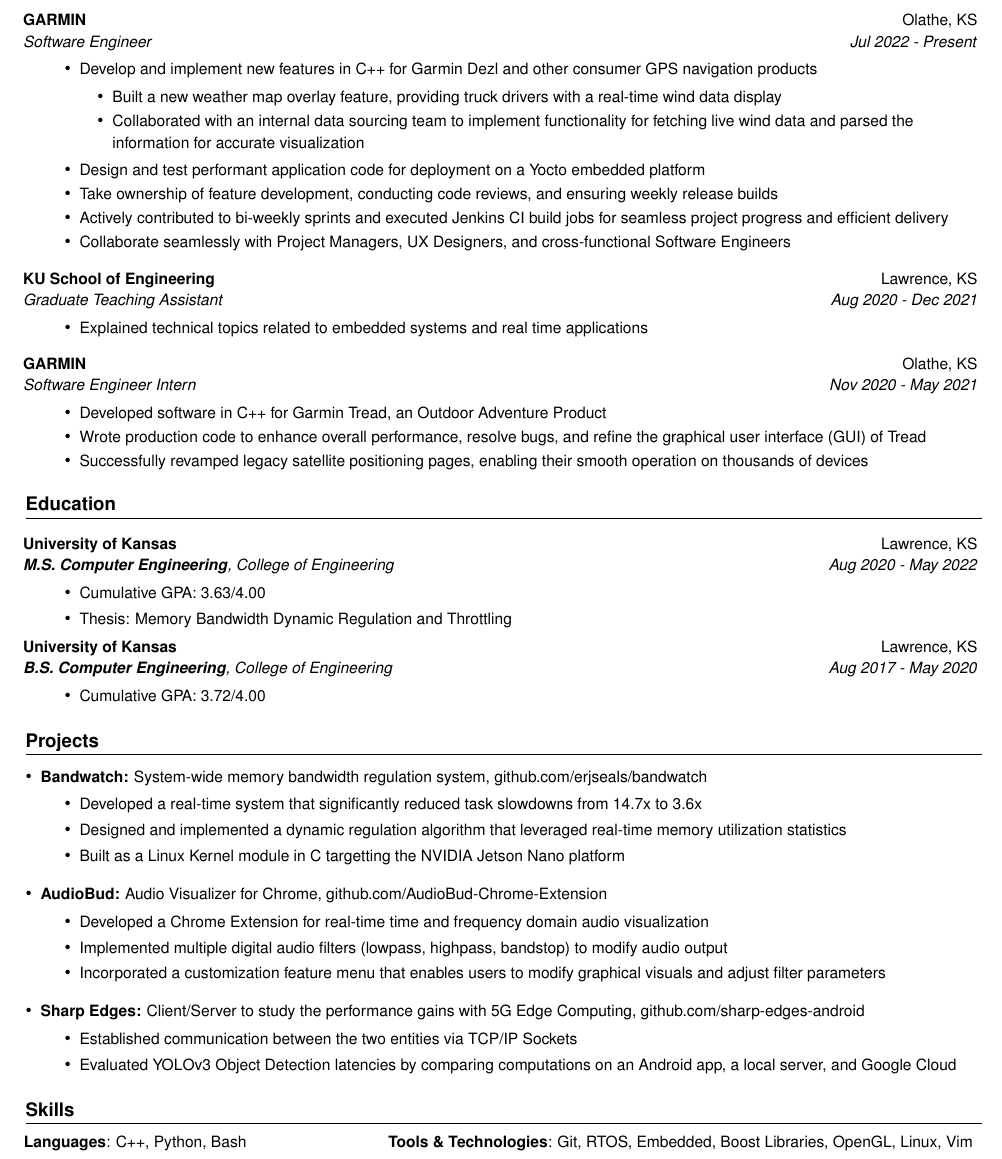
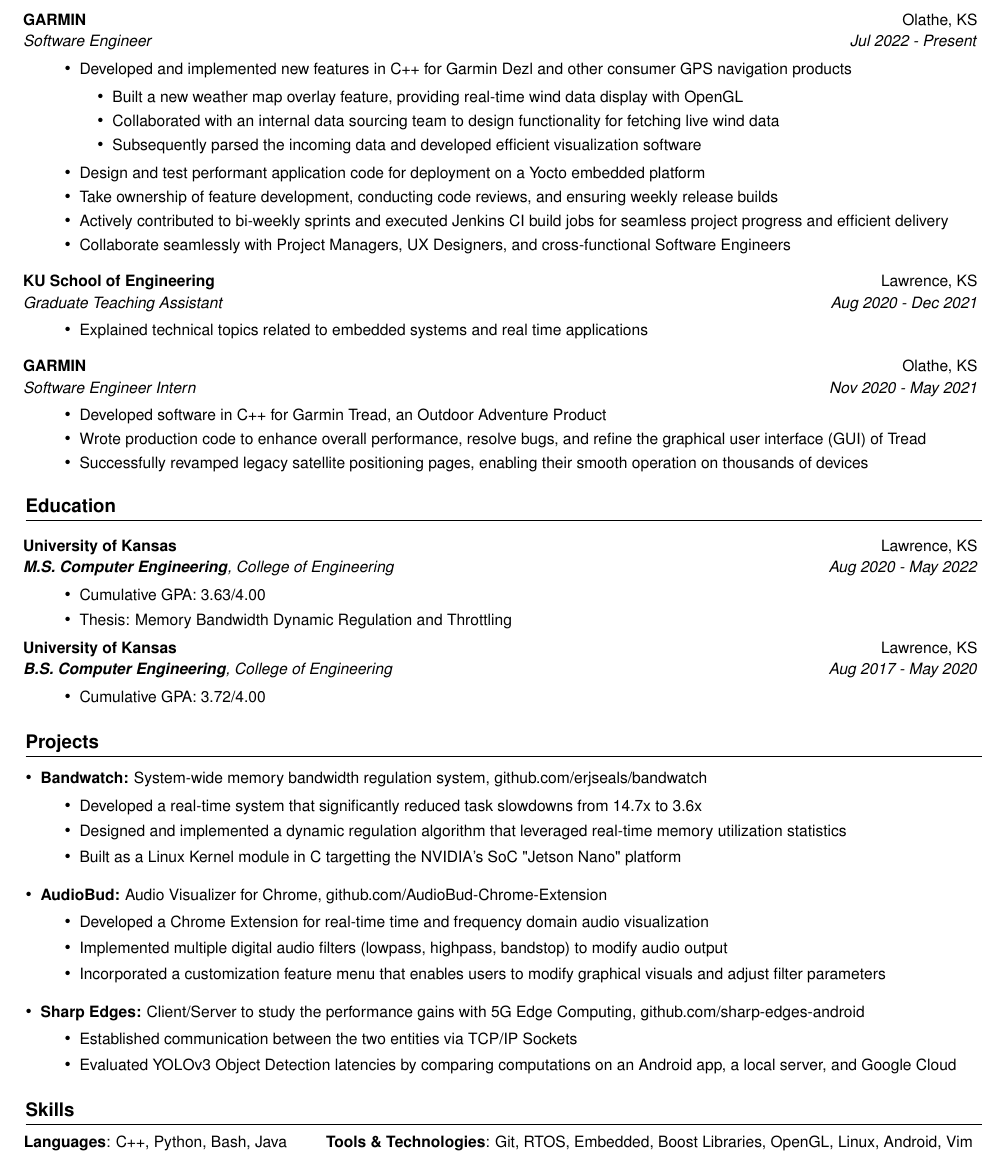
Before and after one commit to erjseals/resume, a LaTeX CV (EricSealsResume.tex): part of the page, cut so that both start at the same text. Compiled offline with pdfLaTeX.

Commit message:
Update Resume

```diff
--- a/EricSealsResume.tex
+++ b/EricSealsResume.tex
@@ -111,10 +111,11 @@
   {Software Engineer}{Jul 2022 - Present}
   \resumeItemListStart
   \resumeItem{}
-  {Develop and implement new features in C++ for Garmin Dezl and other consumer GPS navigation products
+  {Developed and implemented new features in C++ for Garmin Dezl and other consumer GPS navigation products
   \begin{itemize}
-    \item Built a new weather map overlay feature, providing truck drivers with a real-time wind data display
-    \item Collaborated with an internal data sourcing team to implement functionality for fetching live wind data and parsed the information for accurate visualization
+    \item Built a new weather map overlay feature, providing real-time wind data display with OpenGL
+    \item Collaborated with an internal data sourcing team to design functionality for fetching live wind data
+    \item Subsequently parsed the incoming data and developed efficient visualization software
   \end{itemize}}
   \resumeItem{}
   {Design and test performant application code for deployment on a Yocto embedded platform}
@@ -198,7 +199,7 @@
           \vspace{-1pt}
           \item Designed and implemented a dynamic regulation algorithm that leveraged real-time memory utilization statistics
           \vspace{-1pt}
-          \item Built as a Linux Kernel module in C targetting the NVIDIA Jetson Nano platform
+          \item Built as a Linux Kernel module in C targetting the NVIDIA's SoC "Jetson Nano" platform
          \end{itemize}
       }
 
@@ -248,9 +249,9 @@
   \resumeSubHeadingListStart
   \normalsize
     \item[]{\hspace{-12pt}
-     \textbf{Languages}{: C++, Python, Bash}
+     \textbf{Languages}{: C++, Python, Bash, Java}
      \hfill
-     \textbf{Tools \& Technologies}{: Git, RTOS, Embedded, Boost Libraries, OpenGL, Linux, Vim}
+     \textbf{Tools \& Technologies}{: Git, RTOS, Embedded, Boost Libraries, OpenGL, Linux, Android, Vim}
     }
     \vspace{-5pt}
 
```
Also changed, not shown: EricSealsResume.pdf.
